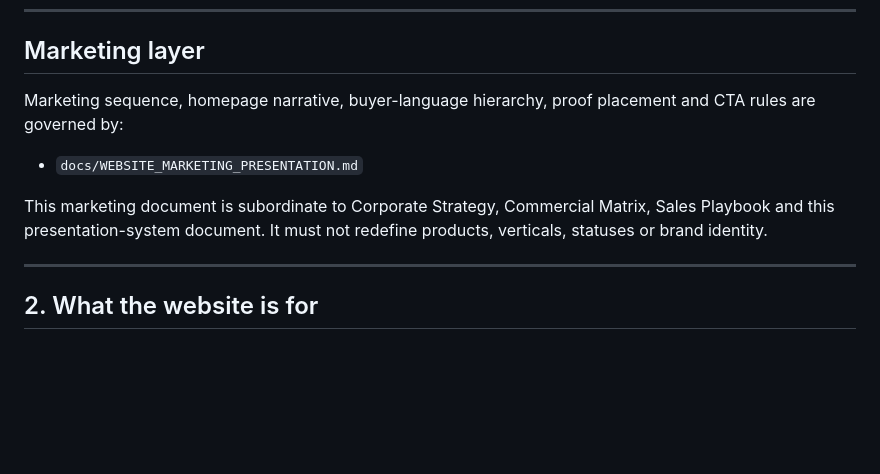
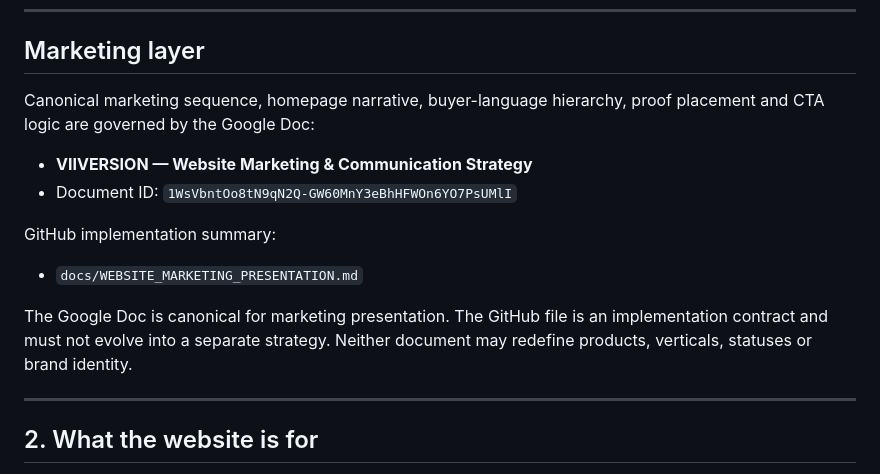
Before and after one commit to mirozdanie6v/viiversion, a Markdown page: docs/WEBSITE_PRESENTATION_SYSTEM.md, the part around the change. Rendered like a GitHub page; blank space fills up the shorter version.

Commit message:
Point website presentation rules to canonical marketing Google Doc

```diff
--- a/docs/WEBSITE_PRESENTATION_SYSTEM.md
+++ b/docs/WEBSITE_PRESENTATION_SYSTEM.md
@@ -33,11 +33,16 @@ When sources conflict semantically, Corporate Strategy wins for identity/archite
 
 ## Marketing layer
 
-Marketing sequence, homepage narrative, buyer-language hierarchy, proof placement and CTA rules are governed by:
+Canonical marketing sequence, homepage narrative, buyer-language hierarchy, proof placement and CTA logic are governed by the Google Doc:
+
+- **VIIVERSION — Website Marketing & Communication Strategy**
+- Document ID: `1WsVbntOo8tN9qN2Q-GW60MnY3eBhHFWOn6YO7PsUMlI`
+
+GitHub implementation summary:
 
 - `docs/WEBSITE_MARKETING_PRESENTATION.md`
 
-This marketing document is subordinate to Corporate Strategy, Commercial Matrix, Sales Playbook and this presentation-system document. It must not redefine products, verticals, statuses or brand identity.
+The Google Doc is canonical for marketing presentation. The GitHub file is an implementation contract and must not evolve into a separate strategy. Neither document may redefine products, verticals, statuses or brand identity.
 
 ---
 
```
